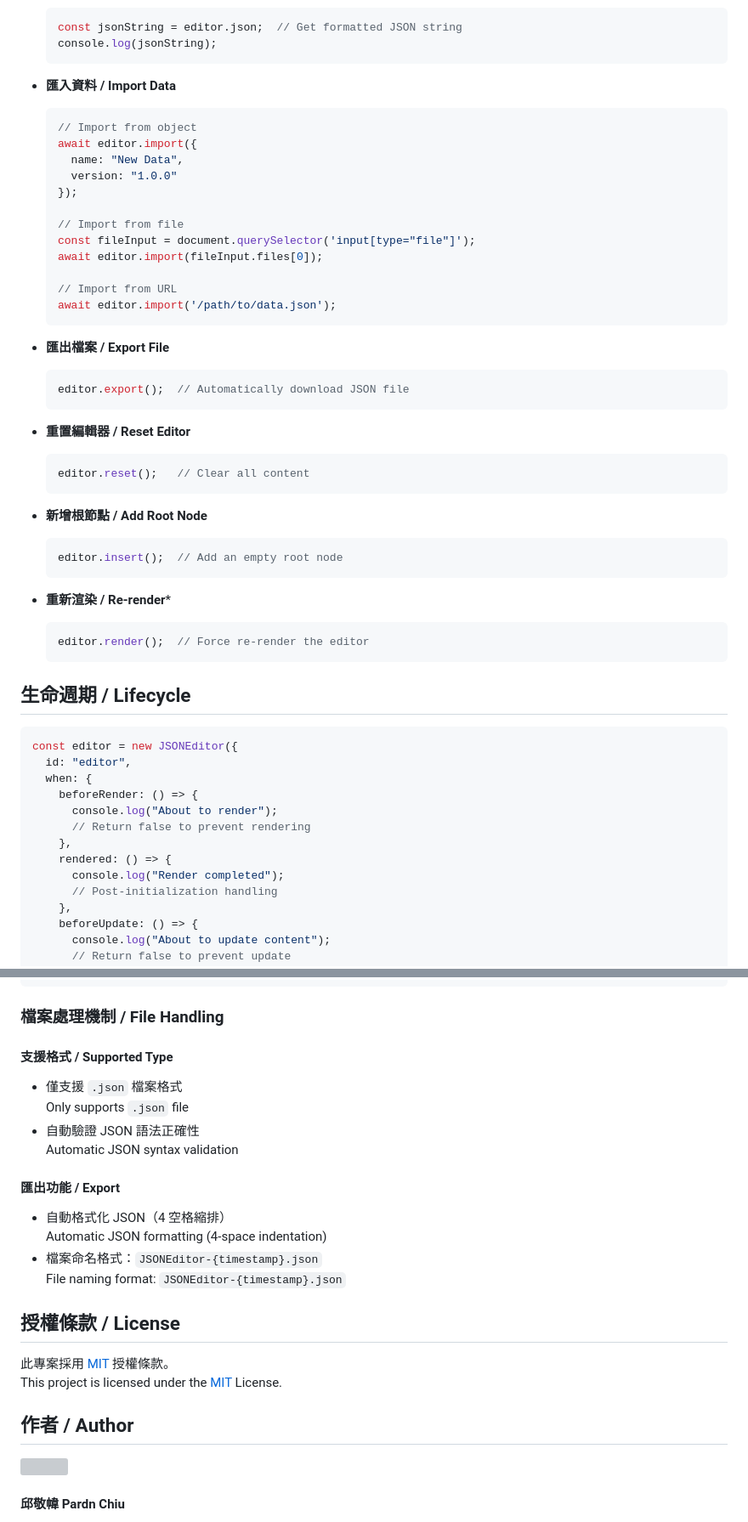
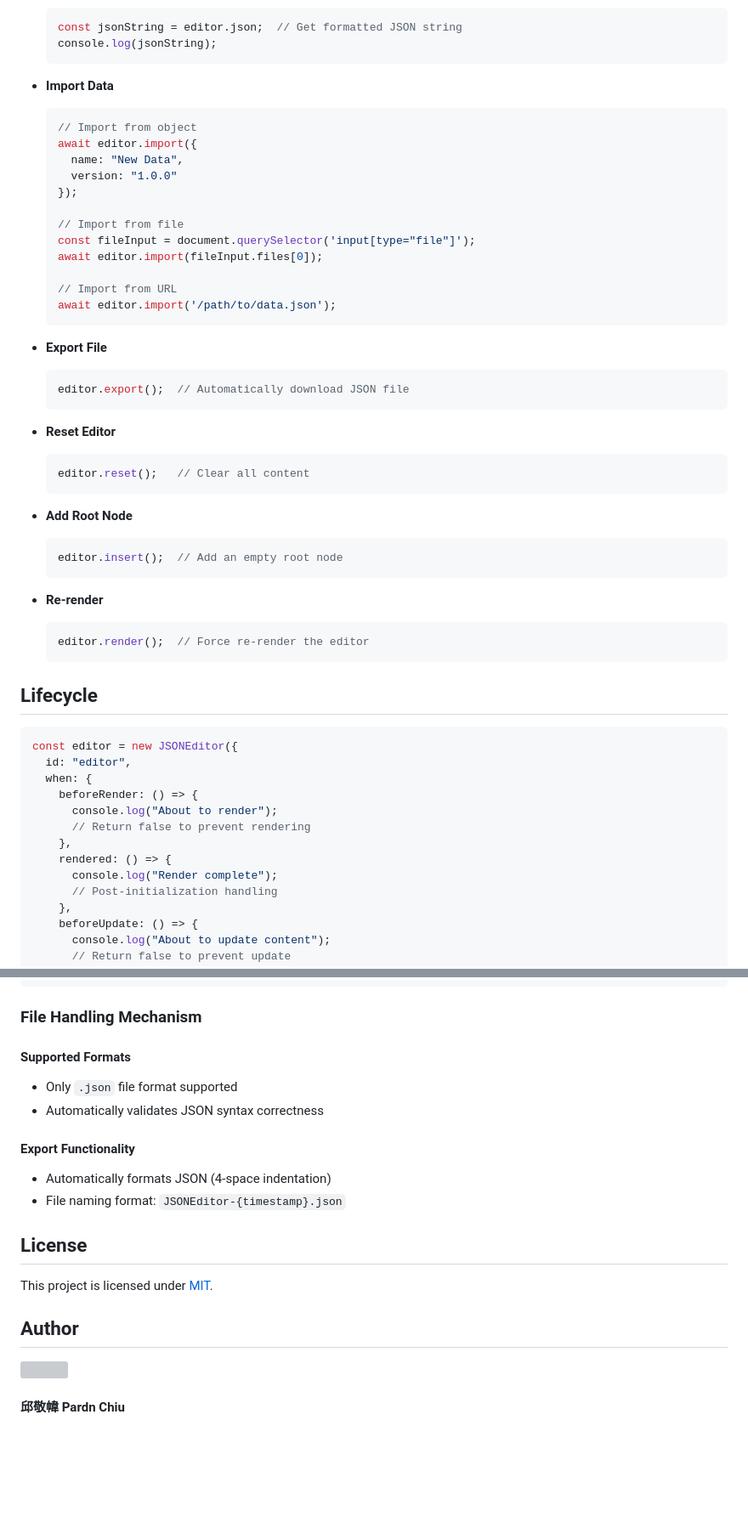
Before and after one commit to pardnchiu/NanoJSON, a Markdown page: README.md, 2 parts joined by grey strips. Shown at 85% size. Drawn GitHub-style; blank space fills up the shorter version; grey boxes are pictures that could not be loaded.

````diff
--- a/README.md
+++ b/README.md
@@ -176,7 +175,7 @@ false
   console.log(jsonString);
   ```
 
-- **匯入資料 / Import Data**
+- **Import Data**
   ```javascript
   // Import from object
   await editor.import({
@@ -192,27 +191,27 @@ false
   await editor.import('/path/to/data.json');
   ```
 
-- **匯出檔案 / Export File**
+- **Export File**
   ```javascript
   editor.export();  // Automatically download JSON file
   ```
 
-- **重置編輯器 / Reset Editor**
+- **Reset Editor**
   ```javascript
   editor.reset();   // Clear all content
   ```
 
-- **新增根節點 / Add Root Node**
+- **Add Root Node**
   ```javascript
   editor.insert();  // Add an empty root node
   ```
 
-- **重新渲染 / Re-render***
+- **Re-render**
   ```javascript
   editor.render();  // Force re-render the editor
   ```
 
-## 生命週期 / Lifecycle
+## Lifecycle
 ```javascript
 const editor = new JSONEditor({
   id: "editor",
@@ -222,7 +221,7 @@ const editor = new JSONEditor({
       // Return false to prevent rendering
     },
     rendered: () => {
-      console.log("Render completed");
+      console.log("Render complete");
       // Post-initialization handling
     },
     beforeUpdate: () => {
@@ -243,26 +242,21 @@ const editor = new JSONEditor({
 });
 ```
 
-### 檔案處理機制 / File Handling
+### File Handling Mechanism
 
-#### 支援格式 / Supported Type
-- 僅支援 `.json` 檔案格式<br>
-  Only supports `.json` file
-- 自動驗證 JSON 語法正確性<br>
-  Automatic JSON syntax validation
+#### Supported Formats
+- Only `.json` file format supported
+- Automatically validates JSON syntax correctness
 
-#### 匯出功能 / Export
-- 自動格式化 JSON（4 空格縮排）<br>
-  Automatic JSON formatting (4-space indentation)
-- 檔案命名格式：`JSONEditor-{timestamp}.json`<br>
-  File naming format: `JSONEditor-{timestamp}.json`
+#### Export Functionality
+- Automatically formats JSON (4-space indentation)
+- File naming format: `JSONEditor-{timestamp}.json`
 
-## 授權條款 / License
+## License
 
-此專案採用 [MIT](LICENSE) 授權條款。<br>
-This project is licensed under the [MIT](LICENSE) License.
+This project is licensed under [MIT](LICENSE).
 
-## 作者 / Author
+## Author
 
 <img src="https://avatars.githubusercontent.com/u/25631760" align="left" width="96" height="96" style="margin-right: 0.5rem;">
 
````
Also changed, not shown: other parts of README.md (+44 -45 lines), README.zh.md (added, +272 -0 lines).
